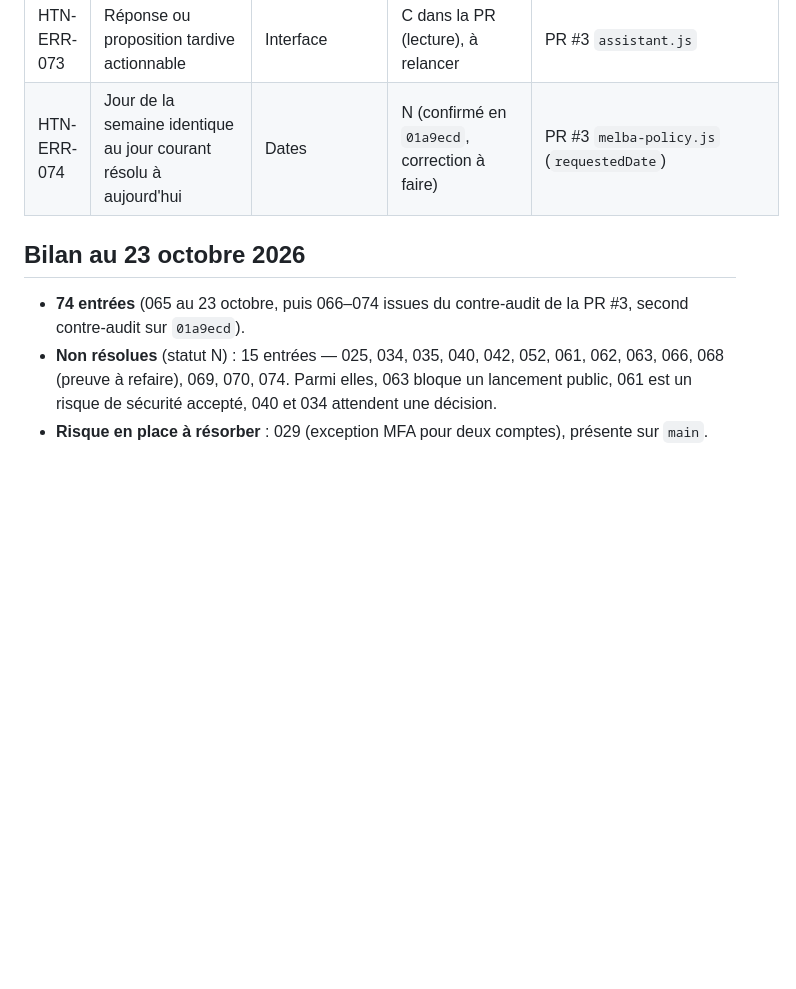
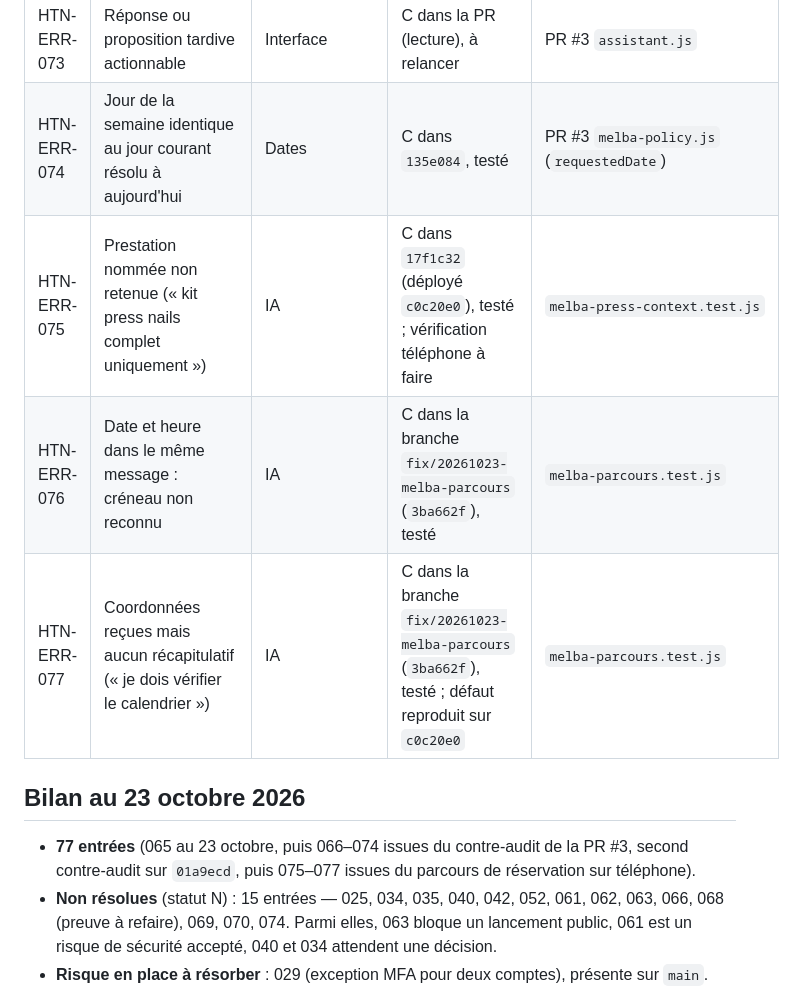
Before and after one commit to csrilsma-glitch/BELLEETREBELLESITE, a Markdown page: docs/rapport-erreurs-conception/registre.md, the part around the change. Drawn GitHub-style; blank space fills up the shorter version.

```diff
--- a/docs/rapport-erreurs-conception/registre.md
+++ b/docs/rapport-erreurs-conception/registre.md
@@ -79,11 +79,14 @@ Légende : **C** corrigé · **T** testé · **S** à surveiller · **N** non r
 | HTN-ERR-071 | Markdown affiché brut | Interface | C dans la PR, à relancer sur navigateur | PR #3 `assistant.js` |
 | HTN-ERR-072 | Grille de créneaux démesurée | Interface | C dans la PR, à relancer sur navigateur | PR #3 `reservation.js`, `manager.js` |
 | HTN-ERR-073 | Réponse ou proposition tardive actionnable | Interface | C dans la PR (lecture), à relancer | PR #3 `assistant.js` |
-| HTN-ERR-074 | Jour de la semaine identique au jour courant résolu à aujourd'hui | Dates | N (confirmé en `01a9ecd`, correction à faire) | PR #3 `melba-policy.js` (`requestedDate`) |
+| HTN-ERR-074 | Jour de la semaine identique au jour courant résolu à aujourd'hui | Dates | C dans `135e084`, testé | PR #3 `melba-policy.js` (`requestedDate`) |
+| HTN-ERR-075 | Prestation nommée non retenue (« kit press nails complet uniquement ») | IA | C dans `17f1c32` (déployé `c0c20e0`), testé ; vérification téléphone à faire | `melba-press-context.test.js` |
+| HTN-ERR-076 | Date et heure dans le même message : créneau non reconnu | IA | C dans la branche `fix/20261023-melba-parcours` (`3ba662f`), testé | `melba-parcours.test.js` |
+| HTN-ERR-077 | Coordonnées reçues mais aucun récapitulatif (« je dois vérifier le calendrier ») | IA | C dans la branche `fix/20261023-melba-parcours` (`3ba662f`), testé ; défaut reproduit sur `c0c20e0` | `melba-parcours.test.js` |
 
 ## Bilan au 23 octobre 2026
 
-- **74 entrées** (065 au 23 octobre, puis 066–074 issues du contre-audit de la PR #3, second contre-audit sur `01a9ecd`).
+- **77 entrées** (065 au 23 octobre, puis 066–074 issues du contre-audit de la PR #3, second contre-audit sur `01a9ecd`, puis 075–077 issues du parcours de réservation sur téléphone).
 - **Non résolues** (statut N) : 15 entrées — 025, 034, 035, 040, 042, 052, 061, 062, 063, 066, 068 (preuve à refaire), 069, 070, 074. Parmi elles, 063 bloque un lancement public, 061 est un risque de sécurité accepté, 040 et 034 attendent une décision.
 - **Risque en place à résorber** : 029 (exception MFA pour deux comptes), présente sur `main`.
 - **À surveiller** (statut S ou H) : 004, 009, 010 (non vérifié), 013, 016, 019, 023, 024, 031, 036, 043, 045, 047, 048, 050, 051, 055 (production), 064, 065.
```
Also changed, not shown: docs/rapport-erreurs-conception/autodiag-htn-err-076-077-parcours-reservation.md (added, +26 -0 lines), docs/rapport-erreurs-conception/rapport-transmission-work-parcours.md (added, +35 -0 lines).
